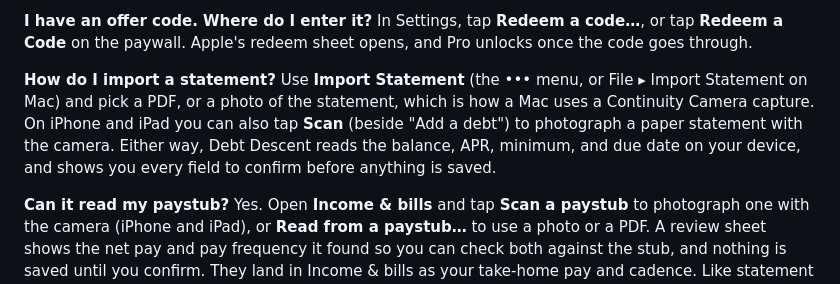
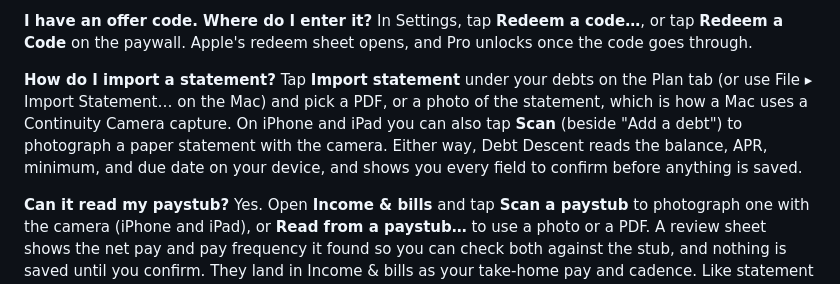
Before and after one commit to smandable/seanmandable.me, a Markdown page: src/debt-descent-support.md, the part around the change. Rendered like a GitHub page.

Commit message:
Debt Descent support: Import statement is the button under your debts, not a ••• menu item

```diff
--- a/src/debt-descent-support.md
+++ b/src/debt-descent-support.md
@@ -28,7 +28,7 @@ It should unlock automatically when you're signed in with the same Apple Account
 In Settings, tap **Redeem a code…**, or tap **Redeem a Code** on the paywall. Apple's redeem sheet opens, and Pro unlocks once the code goes through.
 
 **How do I import a statement?**
-Use **Import Statement** (the ••• menu, or File ▸ Import Statement on Mac) and pick a PDF, or a photo of the statement, which is how a Mac uses a Continuity Camera capture. On iPhone and iPad you can also tap **Scan** (beside "Add a debt") to photograph a paper statement with the camera. Either way, Debt Descent reads the balance, APR, minimum, and due date on your device, and shows you every field to confirm before anything is saved.
+Tap **Import statement** under your debts on the Plan tab (or use File ▸ Import Statement… on the Mac) and pick a PDF, or a photo of the statement, which is how a Mac uses a Continuity Camera capture. On iPhone and iPad you can also tap **Scan** (beside "Add a debt") to photograph a paper statement with the camera. Either way, Debt Descent reads the balance, APR, minimum, and due date on your device, and shows you every field to confirm before anything is saved.
 
 **Can it read my paystub?**
 Yes. Open **Income & bills** and tap **Scan a paystub** to photograph one with the camera (iPhone and iPad), or **Read from a paystub…** to use a photo or a PDF. A review sheet shows the net pay and pay frequency it found so you can check both against the stub, and nothing is saved until you confirm. They land in Income & bills as your take-home pay and cadence. Like statement reading, it runs on your device, and the paystub is never uploaded.
```
